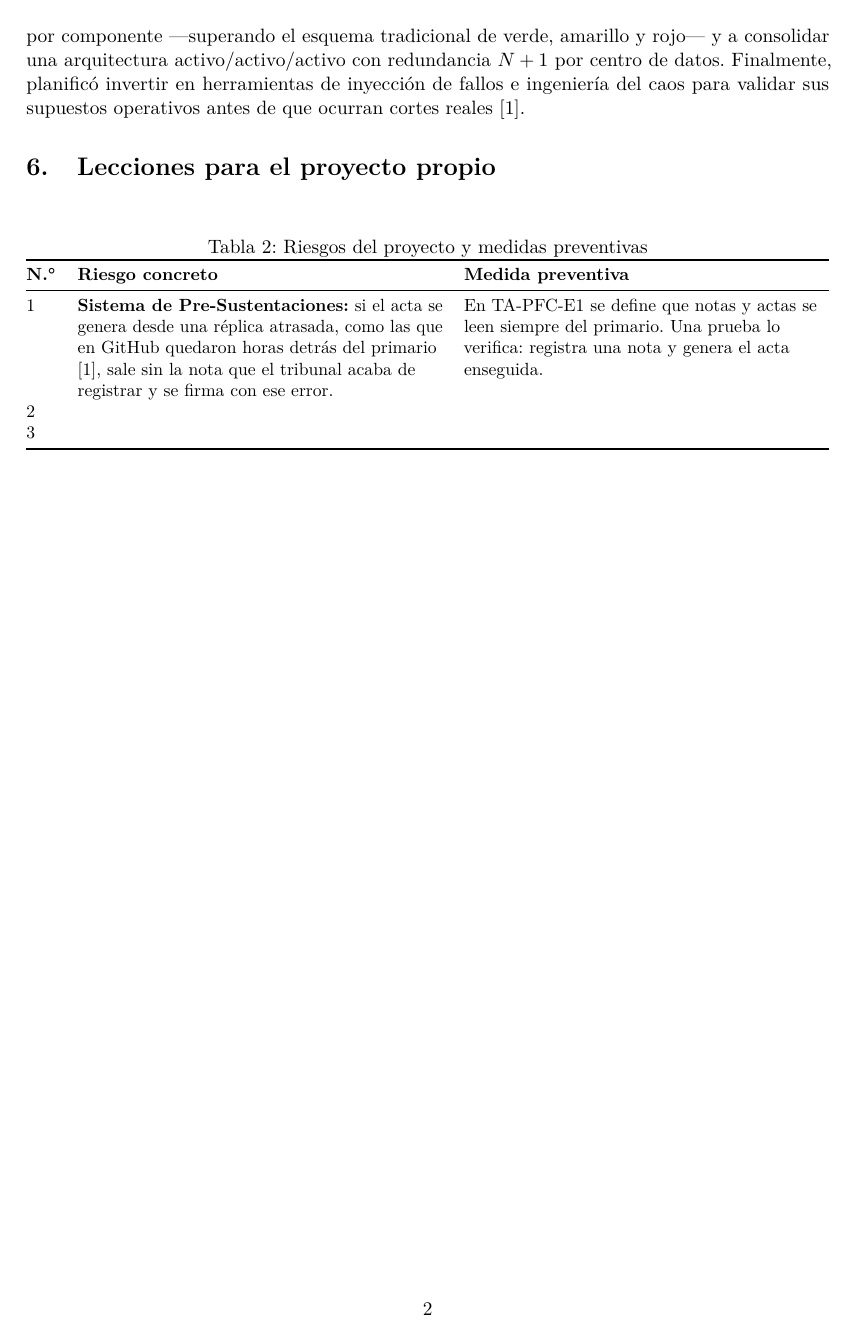
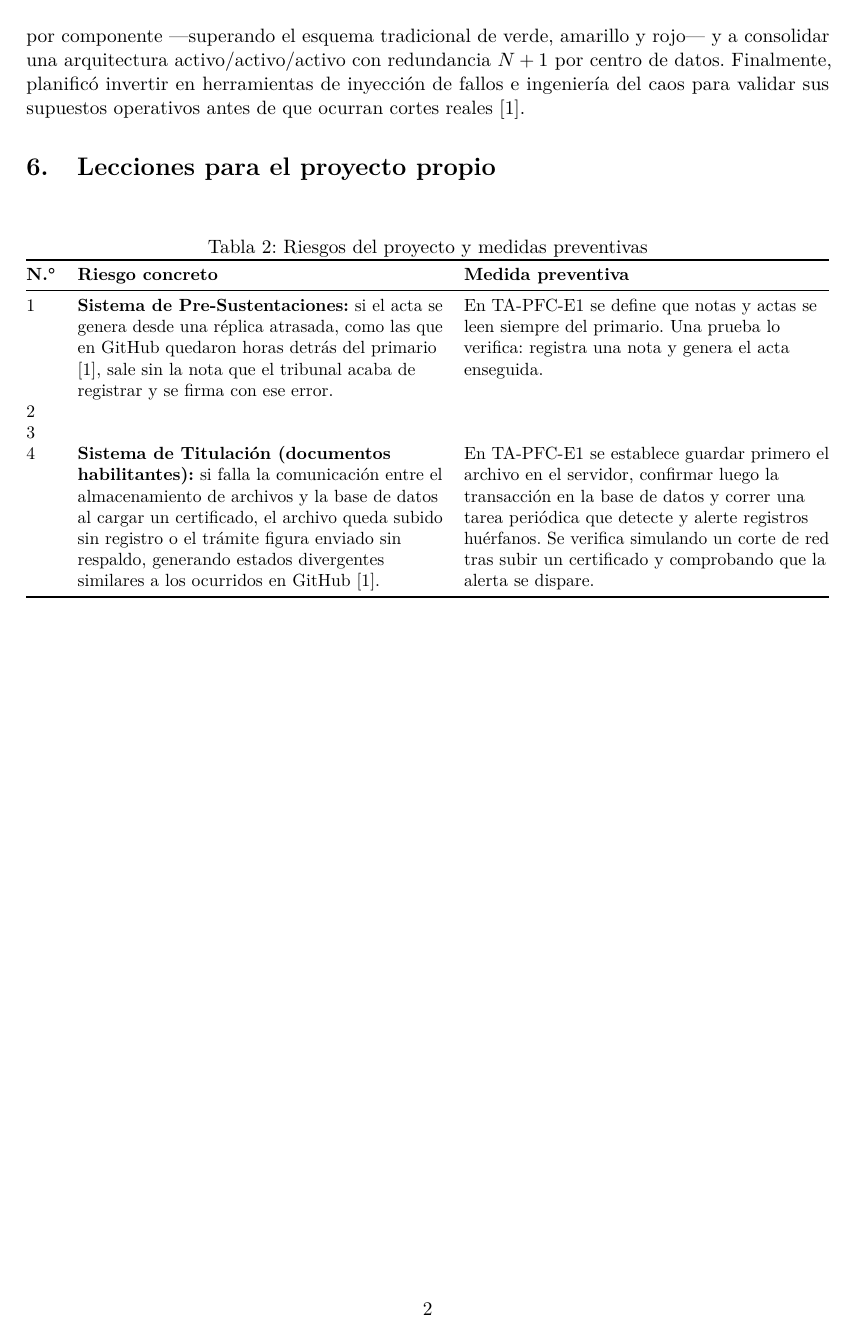
Before and after one commit to reyshadow0/isr701-form-ac-01, a LaTeX document (main.tex, which reads secciones/06-lecciones.tex): page 3 of 4. Compiled offline with pdfLaTeX.

Commit message:
Agrego mi fila de lecciones

```diff
--- a/secciones/06-lecciones.tex
+++ b/secciones/06-lecciones.tex
@@ -10,9 +10,10 @@
     \toprule
     \textbf{N.\textdegree} & \textbf{Riesgo concreto} & \textbf{Medida preventiva} \\
     \midrule
-    1 &  \textbf{Sistema de Pre-Sustentaciones:} si el acta se genera desde una réplica atrasada, como las que en GitHub quedaron horas detrás del primario \cite{Warner2018}, sale sin la nota que el tribunal acaba de registrar y se firma con ese error. &En TA-PFC-E1 se define que notas y actas se leen siempre del primario. Una prueba lo verifica: registra una nota y genera el acta enseguida.\\
+    1 & \textbf{Sistema de Pre-Sustentaciones:} si el acta se genera desde una réplica atrasada, como las que en GitHub quedaron horas detrás del primario \cite{Warner2018}, sale sin la nota que el tribunal acaba de registrar y se firma con ese error. & En TA-PFC-E1 se define que notas y actas se leen siempre del primario. Una prueba lo verifica: registra una nota y genera el acta enseguida.\\
     2 & & \\
     3 & & \\
+    4 & \textbf{Sistema de Titulación (documentos habilitantes):} si falla la comunicación entre el almacenamiento de archivos y la base de datos al cargar un certificado, el archivo queda subido sin registro o el trámite figura enviado sin respaldo, generando estados divergentes similares a los ocurridos en GitHub \cite{Warner2018}. & En TA-PFC-E1 se establece guardar primero el archivo en el servidor, confirmar luego la transacción en la base de datos y correr una tarea periódica que detecte y alerte registros huérfanos. Se verifica simulando un corte de red tras subir un certificado y comprobando que la alerta se dispare.\\
     \bottomrule
   \end{tabularx}
 \end{table}
```
